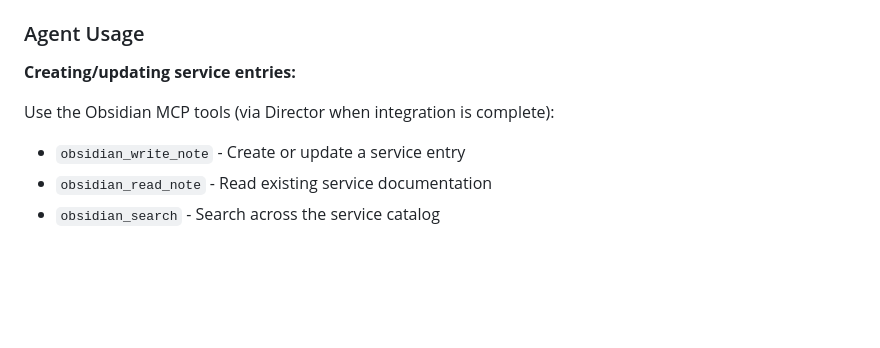
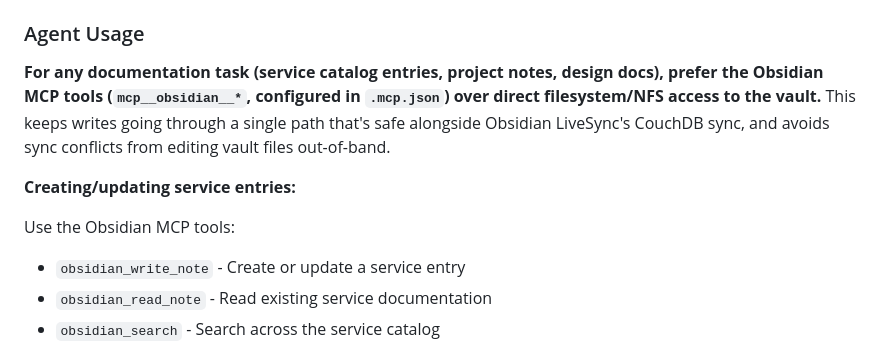
Before and after one commit to HavartiBard/homelab-infra, a Markdown page: AGENTS.md, the part around the change. Drawn GitHub-style; blank space fills up the shorter version.

Commit message:
Document preference for Obsidian MCP over direct vault access
Now that the obsidian MCP server is wired into .mcp.json, make it explicit
that documentation reads/writes should go through mcp__obsidian__* rather
than a filesystem/NFS mount, to avoid conflicting with Obsidian LiveSync's
CouchDB sync.

Co-Authored-By: Claude Sonnet 5 <noreply@anthropic.com>

```diff
--- a/AGENTS.md
+++ b/AGENTS.md
@@ -366,9 +366,11 @@ Obsidian Desktop (LiveSync) ←→ CouchDB (192.168.20.14:5984) ←→ Obsidian
 
 ### Agent Usage
 
+**For any documentation task (service catalog entries, project notes, design docs), prefer the Obsidian MCP tools (`mcp__obsidian__*`, configured in `.mcp.json`) over direct filesystem/NFS access to the vault.** This keeps writes going through a single path that's safe alongside Obsidian LiveSync's CouchDB sync, and avoids sync conflicts from editing vault files out-of-band.
+
 **Creating/updating service entries:**
 
-Use the Obsidian MCP tools (via Director when integration is complete):
+Use the Obsidian MCP tools:
 - `obsidian_write_note` - Create or update a service entry
 - `obsidian_read_note` - Read existing service documentation
 - `obsidian_search` - Search across the service catalog
```
